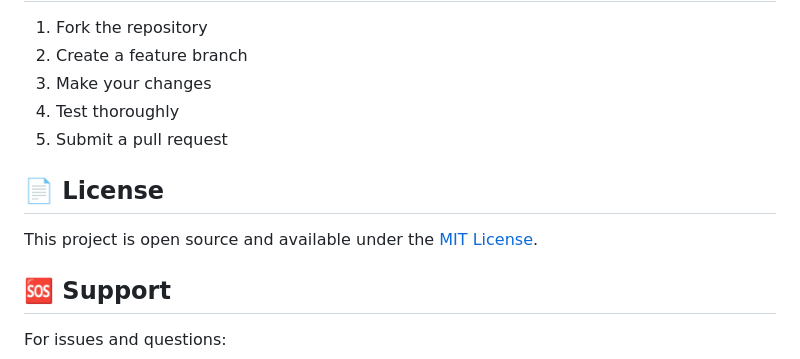
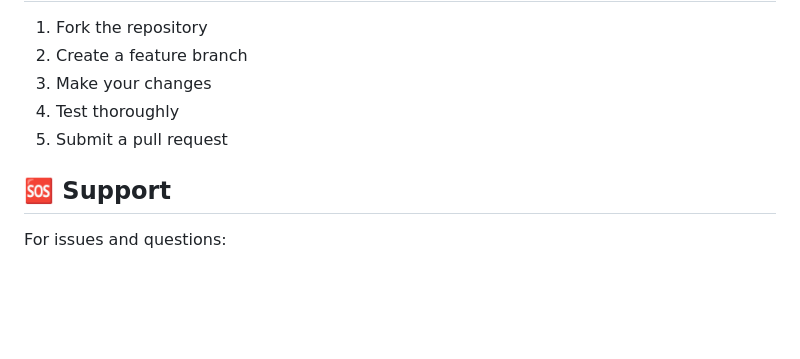
Before and after one commit to Rangan2008/NexusChat, a Markdown page: README.md, the part around the change. Drawn GitHub-style; blank space fills up the shorter version.

```diff
--- a/README.md
+++ b/README.md
@@ -470,10 +470,6 @@ python app.py
 4. Test thoroughly
 5. Submit a pull request
 
-## 📄 License
-
-This project is open source and available under the [MIT License](LICENSE).
-
 ## 🆘 Support
 
 For issues and questions:
```
